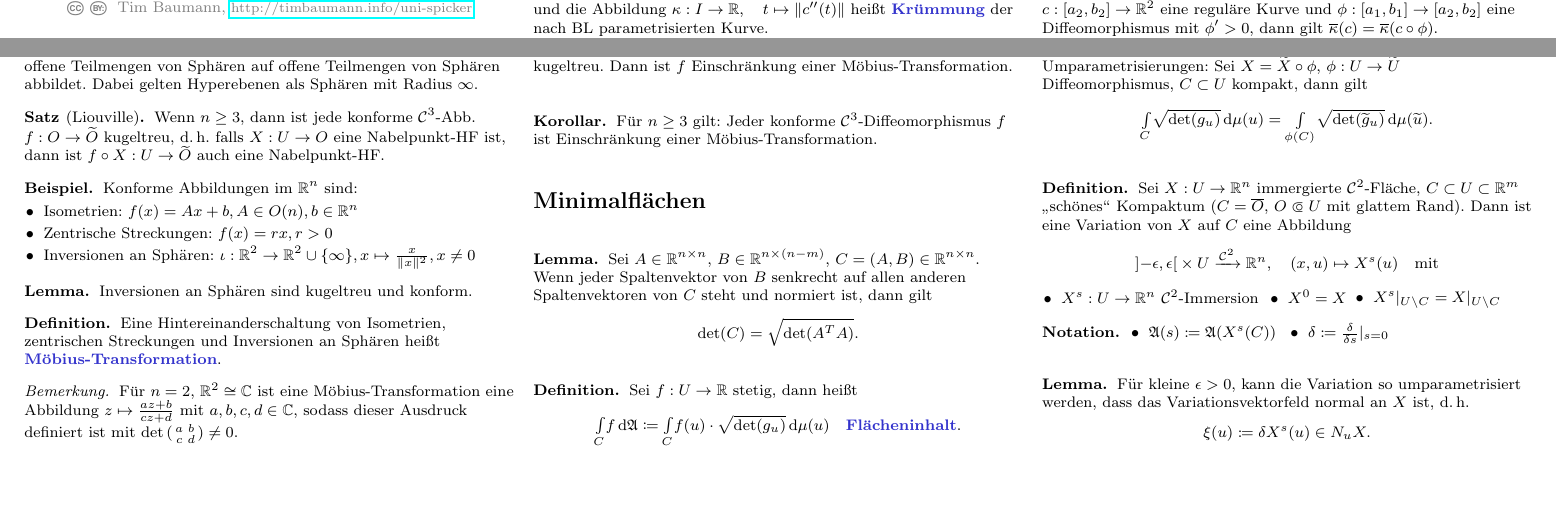
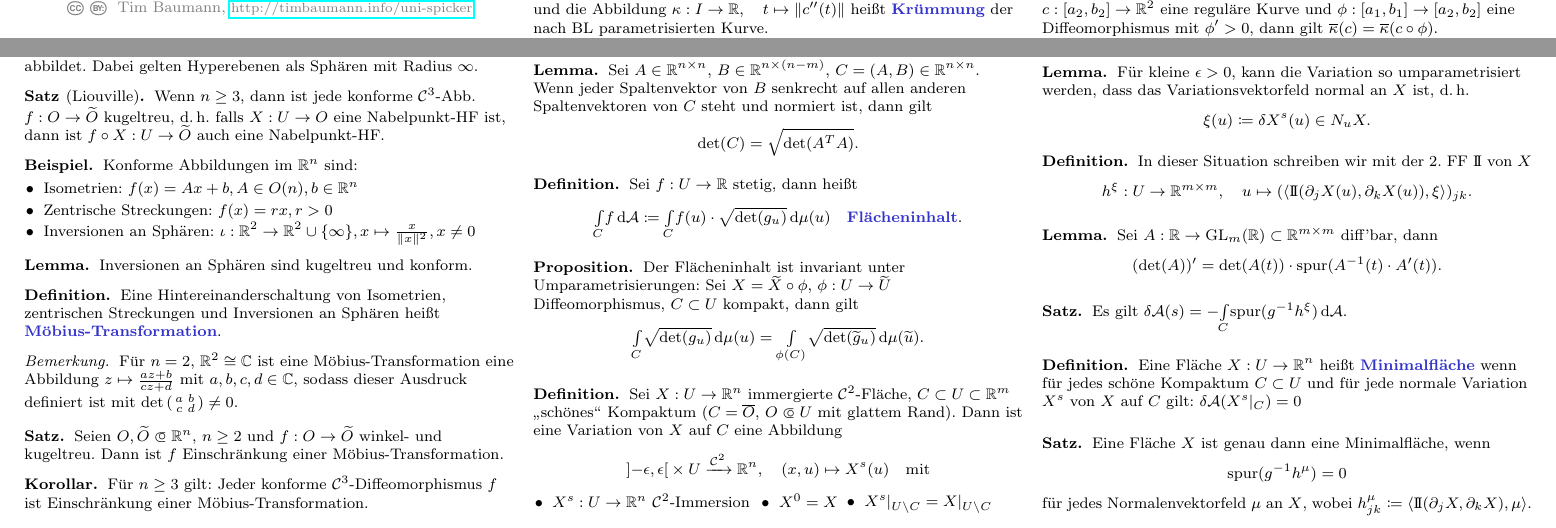
Before and after one commit to timjb/uni-spicker, a LaTeX document (geo.tex): two parts of pages 1 and 6 of 6, joined at a grey line, cut so that both start at the same text, the shorter picture padded with empty space. Compiled offline with pdfLaTeX.

Commit message:
Geometrie-Vorlesung vom 15.1.2014: Variation des Flächeninhalts, Minimalflächen

```diff
--- a/geo.tex
+++ b/geo.tex
@@ -16,7 +16,7 @@
 \newcommand{\Bild}{\mathrm{Bild}}
 \newcommand{\Exp}{\mathrm{Exp}} % geodätische Exponentialabbildung
 \newcommand{\ointervall}[1]{\left]#1\right[} % offenes Intervall
-\newcommand{\A}{\mathfrak{A}}
+\newcommand{\A}{\mathcal{A}}
 
 % Kleinere Klammern
 \delimiterfactor=701
@@ -1099,4 +1099,28 @@ $\implies$ $f$ ist partiell differenzierbar
   \[ \xi(u) \coloneqq \delta X^s(u) \in N_u X. \]
 \end{lem}
 
+\begin{defn}
+  In dieser Situation schreiben wir mit der 2. FF $\II$ von $X$
+  \[ h^\xi : U \to \R^{m \times m}, \quad u \mapsto (\langle \II(\partial_j X(u), \partial_k X(u)), \xi \rangle)_{jk}. \]
+\end{defn}
+
+\begin{lem}
+  Sei $A : \R \to \mathrm{GL}_m(\R) \subset \R^{m \times m}$ diff'bar, dann
+  \[ (\det(A))' = \det(A(t)) \cdot \spur(A^{-1}(t) \cdot A'(t)). \]
+\end{lem}
+
+\begin{satz}
+  Es gilt $\delta \A(s) = - \Int{C}{}{\spur(g^{-1} h^\xi)}{\A}$.
+\end{satz}
+
+\begin{defn}
+  Eine Fläche $X : U \to \R^n$ heißt \emph{Minimalfläche} wenn für jedes schöne Kompaktum $C \subset U$ und für jede normale Variation $X^s$ von $X$ auf $C$ gilt: $\delta \A(X^s|_C) = 0$
+\end{defn}
+
+\begin{satz}
+  Eine Fläche $X$ ist genau dann eine Minimalfläche, wenn
+  \[ \spur(g^{-1} h^{\mu}) = 0 \]
+  für jedes Normalenvektorfeld $\mu$ an $X$, wobei $h^\mu_{jk} \coloneqq \langle \II(\partial_j X, \partial_k X), \mu \rangle$.
+\end{satz}
+
 \end{document}
```
Also changed, not shown: geo.pdf.
